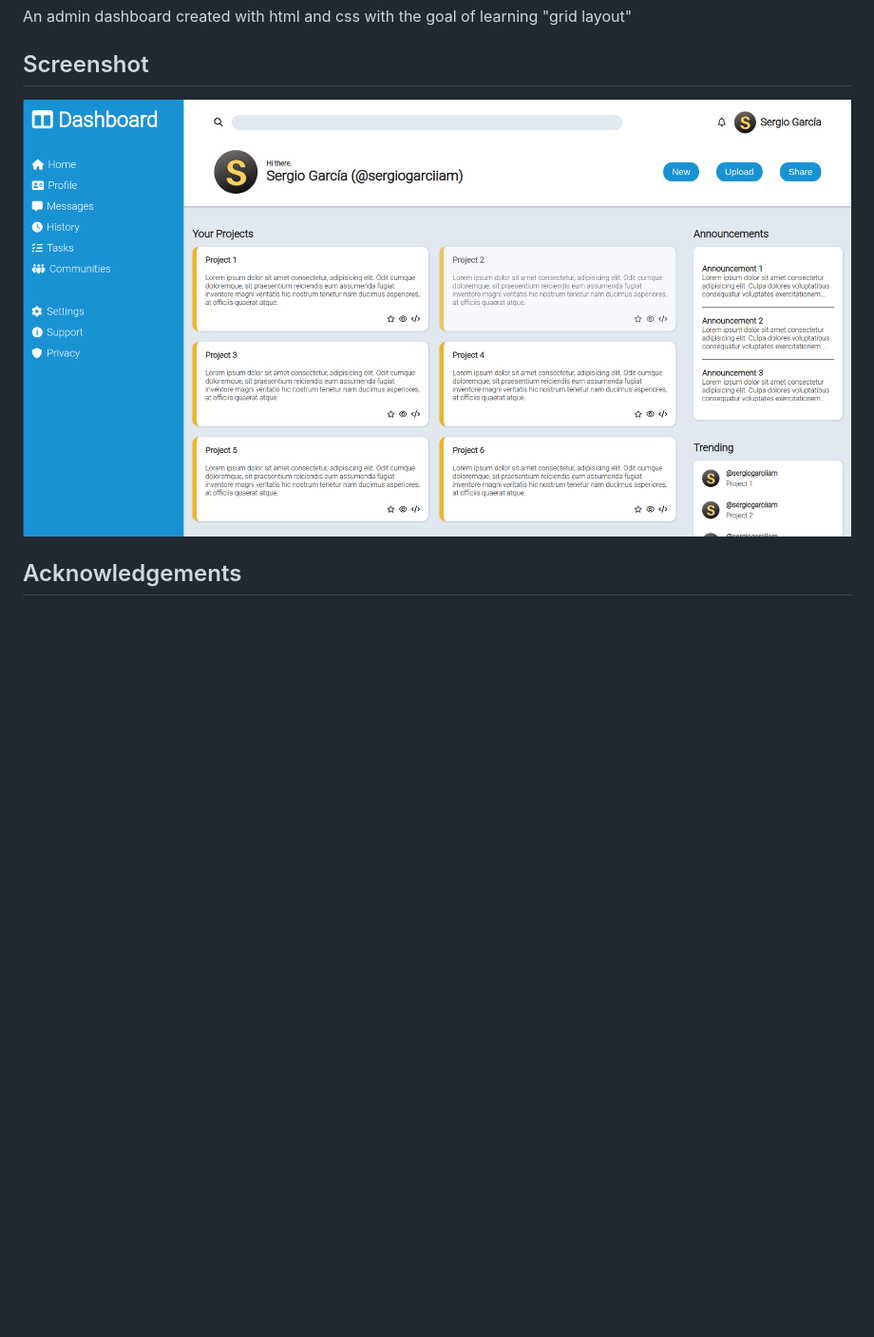
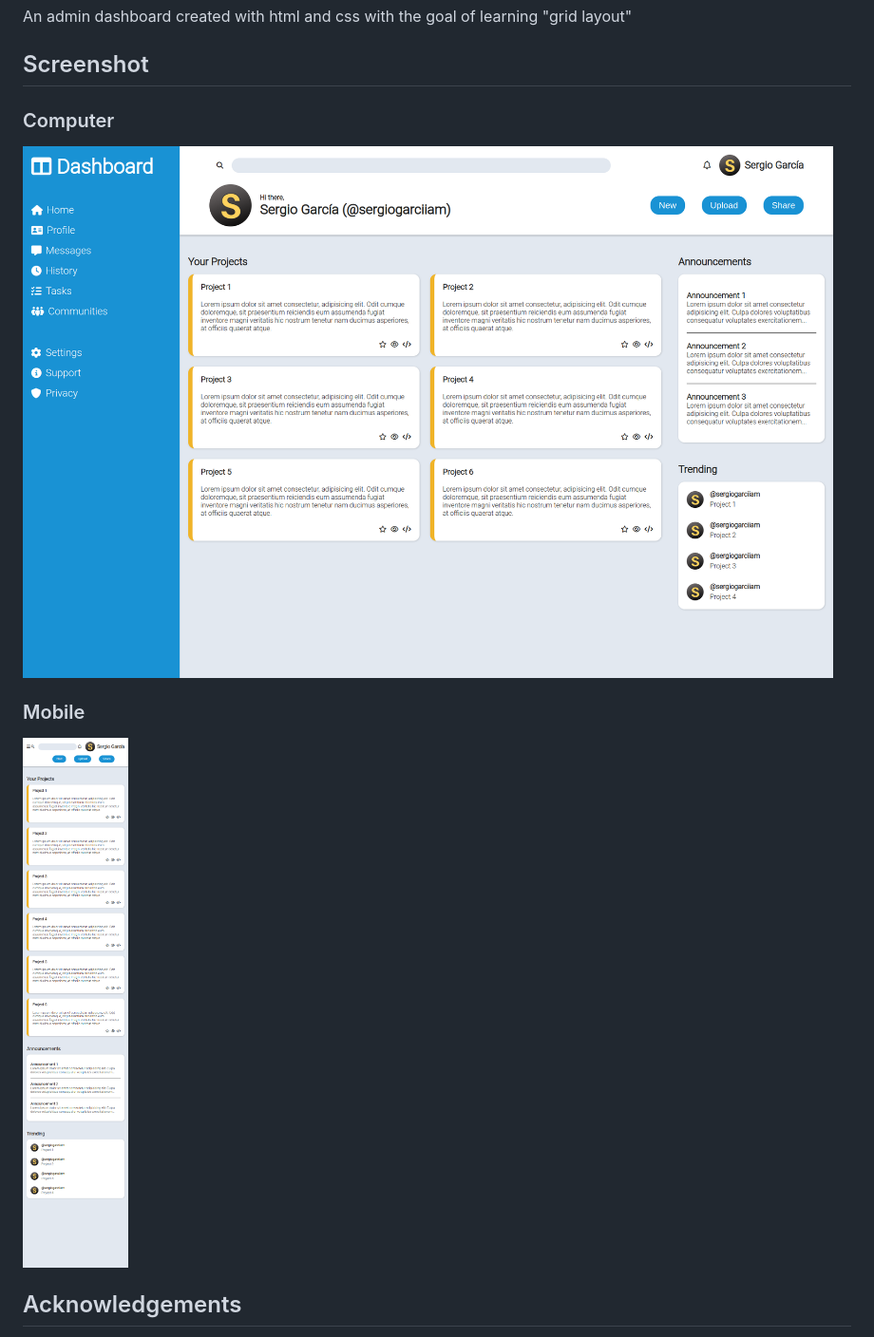
Before and after one commit to sergiogarciiam/admin-dashboard, a Markdown page: README.md, the part around the change. Shown: that part at 95% size. Drawn GitHub-style; pictures changed too: img/dashboard-computer.png (added), img/dashboard-mobile.png (added), img/dashboard-screenshot.png (deleted); blank space fills up the shorter version.

```diff
--- a/README.md
+++ b/README.md
@@ -4,7 +4,13 @@ An admin dashboard created with html and css with the goal of learning "grid lay
 
 ## Screenshot
 
-![admin-dashboard](./img/dashboard-screenshot.png)
+### Computer
+
+![dashboard in computer](./img/dashboard-computer.png)
+
+### Mobile
+
+![dashboard in mobile](./img/dashboard-mobile.png)
 
 ## Acknowledgements
 
```
Also changed, not shown: 6 other files.
